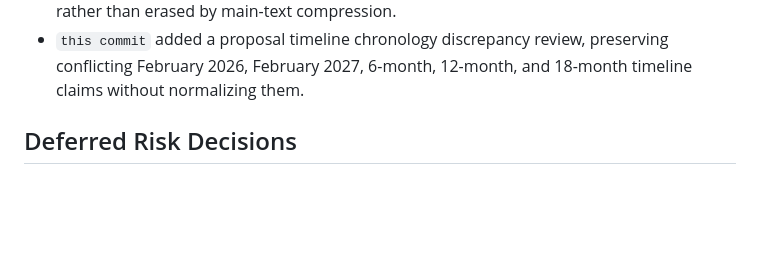
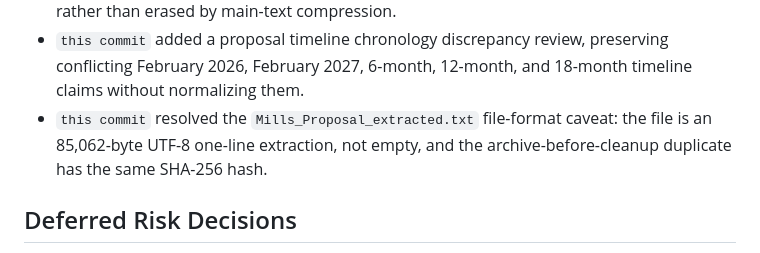
Before and after one commit to BrianMills2718/kgas1, a Markdown page: thesis_record_wiki/PROGRESS.md, the part around the change. GitHub-like rendering; blank space fills up the shorter version.

Commit message:
Clarify extracted proposal provenance

```diff
--- a/thesis_record_wiki/PROGRESS.md
+++ b/thesis_record_wiki/PROGRESS.md
@@ -225,6 +225,7 @@ Full-program completion is now governed by `docs/plans/01_full_program_completio
 - `this commit` added a bounded old-to-final proposal comparison covering the 47-page older proposal, full August draft, final rewrite, Prateek critique, final-submission summary, and final-revisions summary.
 - `this commit` added a final-proposal annex preservation review, showing that schema, architecture, validation, HSPC, timeline, and terminology details were moved into annexes rather than erased by main-text compression.
 - `this commit` added a proposal timeline chronology discrepancy review, preserving conflicting February 2026, February 2027, 6-month, 12-month, and 18-month timeline claims without normalizing them.
+- `this commit` resolved the `Mills_Proposal_extracted.txt` file-format caveat: the file is an 85,062-byte UTF-8 one-line extraction, not empty, and the archive-before-cleanup duplicate has the same SHA-256 hash.
 
 ## Deferred Risk Decisions
 
```
Also changed, not shown: thesis_record_wiki/wiki/log.md (+1 -0 lines), 1 other file.
